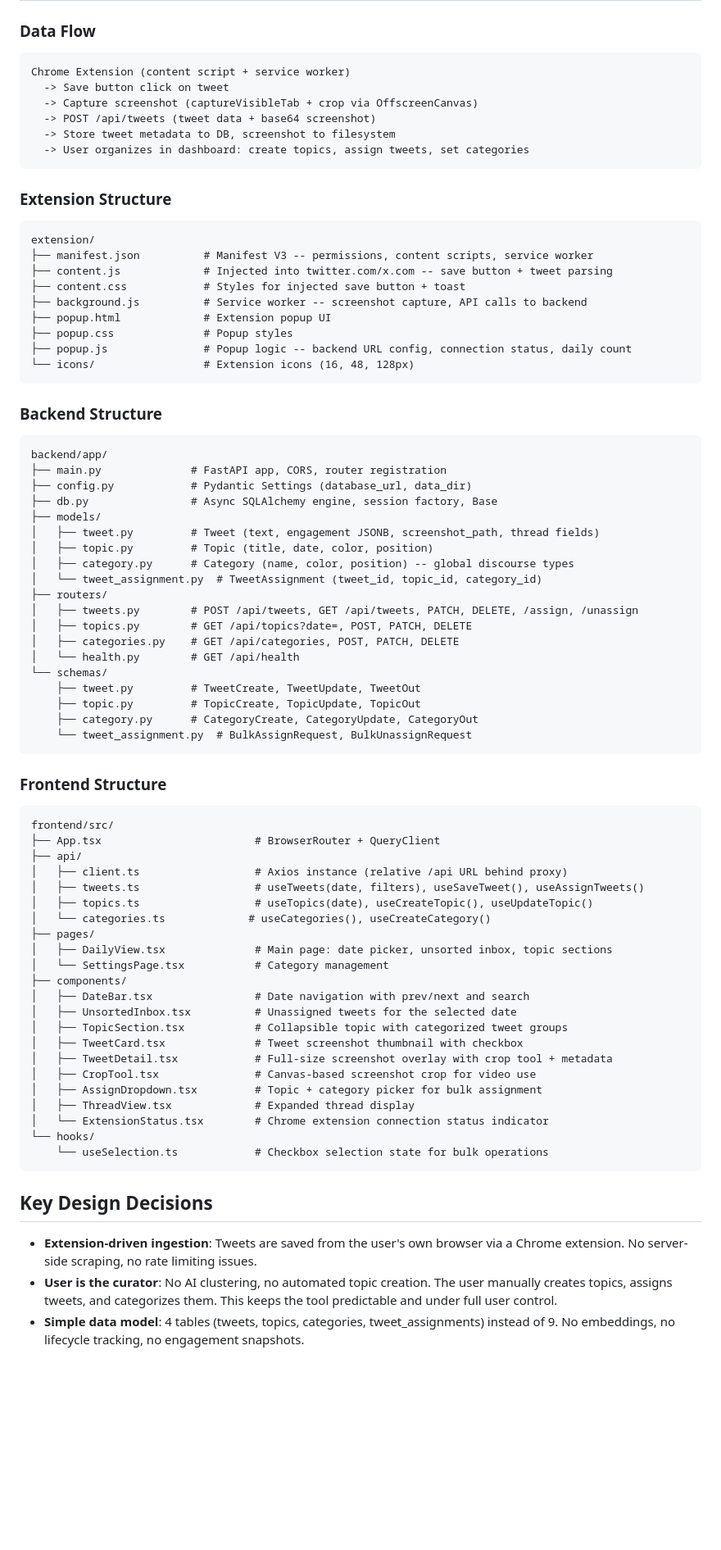
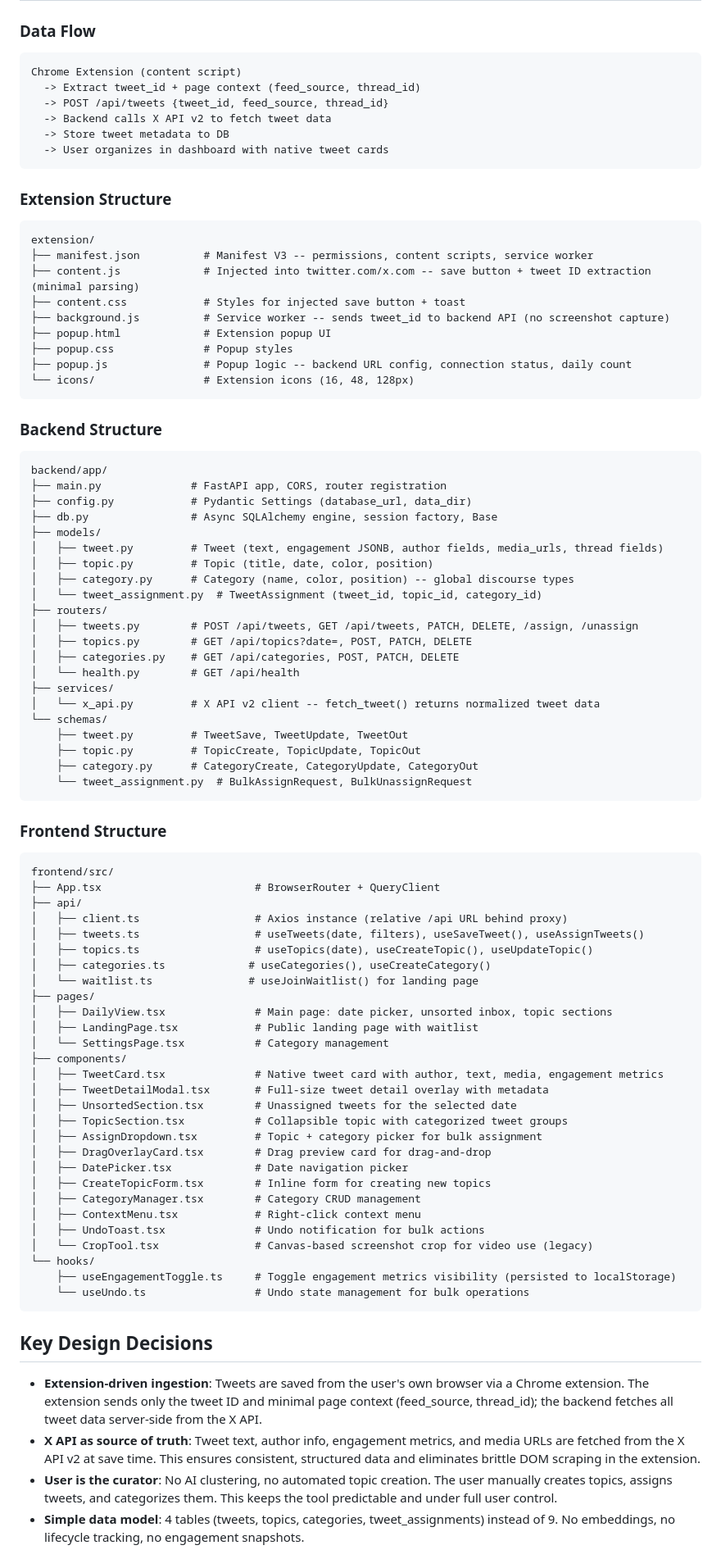
Before and after one commit to twochaunz/tpot-digest, a Markdown page: CLAUDE.md, the part around one of its changes. Shown at 82% size. Drawn GitHub-style; blank space fills up the shorter version.

Commit message:
docs: update CLAUDE.md to reflect X API integration
Update architecture docs to reflect the shift from screenshot-based
ingestion to X API v2. Adds X_API_BEARER_TOKEN env var, updates data
flow diagram, extension descriptions, backend structure (services/x_api),
frontend components, key design decisions (native tweet cards, engagement
toggle, X API as source of truth), and database column descriptions.

Co-Authored-By: Claude Opus 4.6 <noreply@anthropic.com>

````diff
--- a/CLAUDE.md
+++ b/CLAUDE.md
@@ -53,12 +56,12 @@ docker compose -f docker-compose.prod.yml up --build -d
 ### Data Flow
 
 ```
-Chrome Extension (content script + service worker)
-  -> Save button click on tweet
-  -> Capture screenshot (captureVisibleTab + crop via OffscreenCanvas)
-  -> POST /api/tweets (tweet data + base64 screenshot)
-  -> Store tweet metadata to DB, screenshot to filesystem
-  -> User organizes in dashboard: create topics, assign tweets, set categories
+Chrome Extension (content script)
+  -> Extract tweet_id + page context (feed_source, thread_id)
+  -> POST /api/tweets {tweet_id, feed_source, thread_id}
+  -> Backend calls X API v2 to fetch tweet data
+  -> Store tweet metadata to DB
+  -> User organizes in dashboard with native tweet cards
 ```
 
 ### Extension Structure
@@ -66,9 +69,9 @@ Chrome Extension (content script + service worker)
 ```
 extension/
 ├── manifest.json          # Manifest V3 -- permissions, content scripts, service worker
-├── content.js             # Injected into twitter.com/x.com -- save button + tweet parsing
+├── content.js             # Injected into twitter.com/x.com -- save button + tweet ID extraction (minimal parsing)
 ├── content.css            # Styles for injected save button + toast
-├── background.js          # Service worker -- screenshot capture, API calls to backend
+├── background.js          # Service worker -- sends tweet_id to backend API (no screenshot capture)
 ├── popup.html             # Extension popup UI
 ├── popup.css              # Popup styles
 ├── popup.js               # Popup logic -- backend URL config, connection status, daily count
@@ -83,7 +86,7 @@ backend/app/
 ├── config.py            # Pydantic Settings (database_url, data_dir)
 ├── db.py                # Async SQLAlchemy engine, session factory, Base
 ├── models/
-│   ├── tweet.py         # Tweet (text, engagement JSONB, screenshot_path, thread fields)
+│   ├── tweet.py         # Tweet (text, engagement JSONB, author fields, media_urls, thread fields)
 │   ├── topic.py         # Topic (title, date, color, position)
 │   ├── category.py      # Category (name, color, position) -- global discourse types
 │   └── tweet_assignment.py  # TweetAssignment (tweet_id, topic_id, category_id)
@@ -92,8 +95,10 @@ backend/app/
 │   ├── topics.py        # GET /api/topics?date=, POST, PATCH, DELETE
 │   ├── categories.py    # GET /api/categories, POST, PATCH, DELETE
 │   └── health.py        # GET /api/health
+├── services/
+│   └── x_api.py         # X API v2 client -- fetch_tweet() returns normalized tweet data
 └── schemas/
-    ├── tweet.py         # TweetCreate, TweetUpdate, TweetOut
+    ├── tweet.py         # TweetSave, TweetUpdate, TweetOut
     ├── topic.py         # TopicCreate, TopicUpdate, TopicOut
     ├── category.py      # CategoryCreate, CategoryUpdate, CategoryOut
     └── tweet_assignment.py  # BulkAssignRequest, BulkUnassignRequest
@@ -108,27 +113,34 @@ frontend/src/
 │   ├── client.ts                  # Axios instance (relative /api URL behind proxy)
 │   ├── tweets.ts                  # useTweets(date, filters), useSaveTweet(), useAssignTweets()
 │   ├── topics.ts                  # useTopics(date), useCreateTopic(), useUpdateTopic()
-│   └── categories.ts             # useCategories(), useCreateCategory()
+│   ├── categories.ts             # useCategories(), useCreateCategory()
+│   └── waitlist.ts               # useJoinWaitlist() for landing page
 ├── pages/
 │   ├── DailyView.tsx              # Main page: date picker, unsorted inbox, topic sections
+│   ├── LandingPage.tsx            # Public landing page with waitlist
 │   └── SettingsPage.tsx           # Category management
 ├── components/
-│   ├── DateBar.tsx                # Date navigation with prev/next and search
-│   ├── UnsortedInbox.tsx          # Unassigned tweets for the selected date
+│   ├── TweetCard.tsx              # Native tweet card with author, text, media, engagement metrics
+│   ├── TweetDetailModal.tsx       # Full-size tweet detail overlay with metadata
+│   ├── UnsortedSection.tsx        # Unassigned tweets for the selected date
 │   ├── TopicSection.tsx           # Collapsible topic with categorized tweet groups
-│   ├── TweetCard.tsx              # Tweet screenshot thumbnail with checkbox
-│   ├── TweetDetail.tsx            # Full-size screenshot overlay with crop tool + metadata
-│   ├── CropTool.tsx               # Canvas-based screenshot crop for video use
 │   ├── AssignDropdown.tsx         # Topic + category picker for bulk assignment
-│   ├── ThreadView.tsx             # Expanded thread display
-│   └── ExtensionStatus.tsx        # Chrome extension connection status indicator
+│   ├── DragOverlayCard.tsx        # Drag preview card for drag-and-drop
+│   ├── DatePicker.tsx             # Date navigation picker
+│   ├── CreateTopicForm.tsx        # Inline form for creating new topics
+│   ├── CategoryManager.tsx        # Category CRUD management
+│   ├── ContextMenu.tsx            # Right-click context menu
+│   ├── UndoToast.tsx              # Undo notification for bulk actions
+│   └── CropTool.tsx               # Canvas-based screenshot crop for video use (legacy)
 └── hooks/
-    └── useSelection.ts            # Checkbox selection state for bulk operations
+    ├── useEngagementToggle.ts     # Toggle engagement metrics visibility (persisted to localStorage)
+    └── useUndo.ts                 # Undo state management for bulk operations
 ```
 
 ## Key Design Decisions
 
-- **Extension-driven ingestion**: Tweets are saved from the user's own browser via a Chrome extension. No server-side scraping, no rate limiting issues.
+- **Extension-driven ingestion**: Tweets are saved from the user's own browser via a Chrome extension. The extension sends only the tweet ID and minimal page context (feed_source, thread_id); the backend fetches all tweet data server-side from the X API.
+- **X API as source of truth**: Tweet text, author info, engagement metrics, and media URLs are fetched from the X API v2 at save time. This ensures consistent, structured data and eliminates brittle DOM scraping in the extension.
 - **User is the curator**: No AI clustering, no automated topic creation. The user manually creates topics, assigns tweets, and categorizes them. This keeps the tool predictable and under full user control.
 - **Simple data model**: 4 tables (tweets, topics, categories, tweet_assignments) instead of 9. No embeddings, no lifecycle tracking, no engagement snapshots.
 - **Discourse categories**: Global reusable labels (commentary, reaction, callout, etc.) that apply across all topics. Pre-seeded with defaults, user can add more.
````
Also changed, not shown: other parts of CLAUDE.md (+15 -10 lines).
